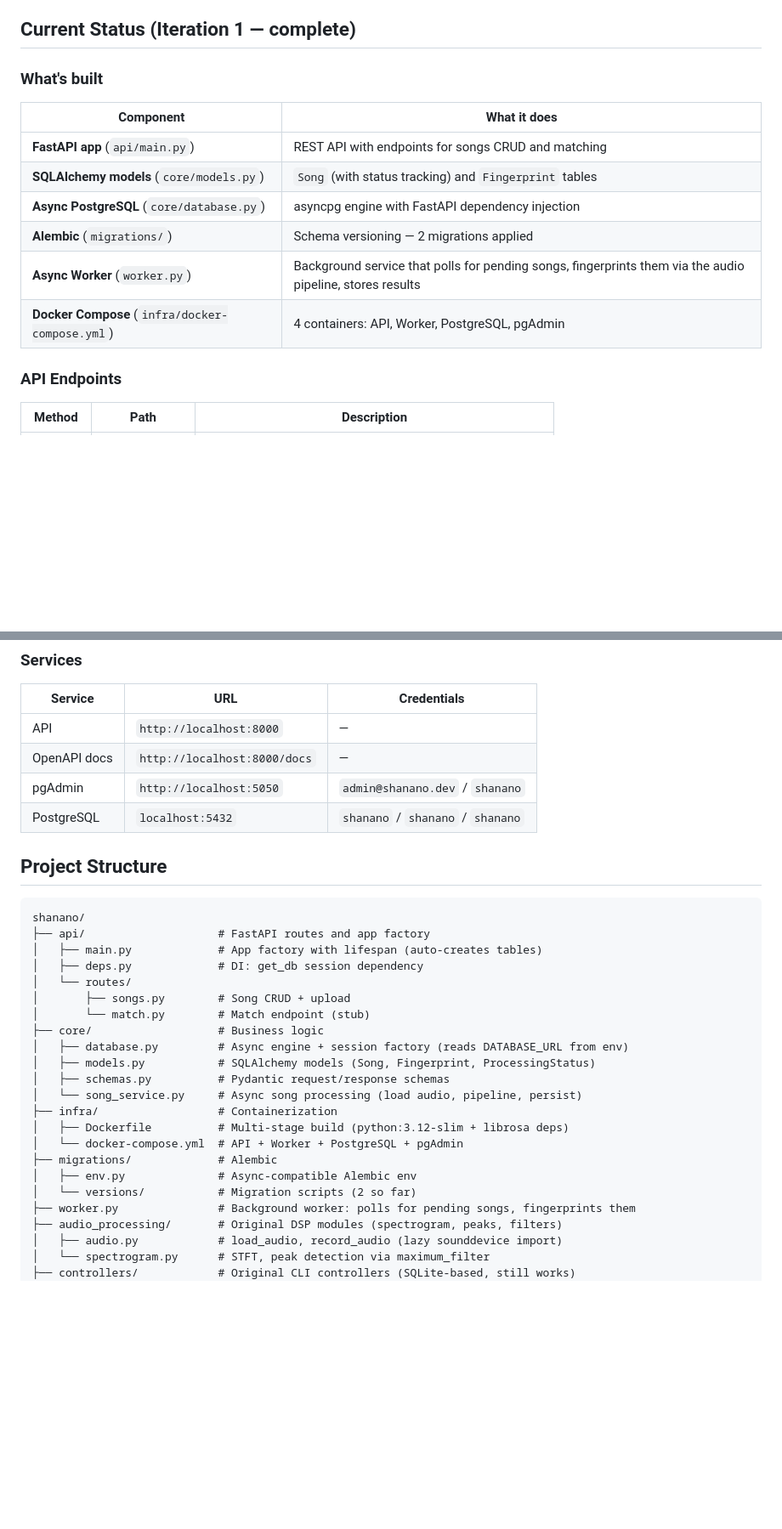
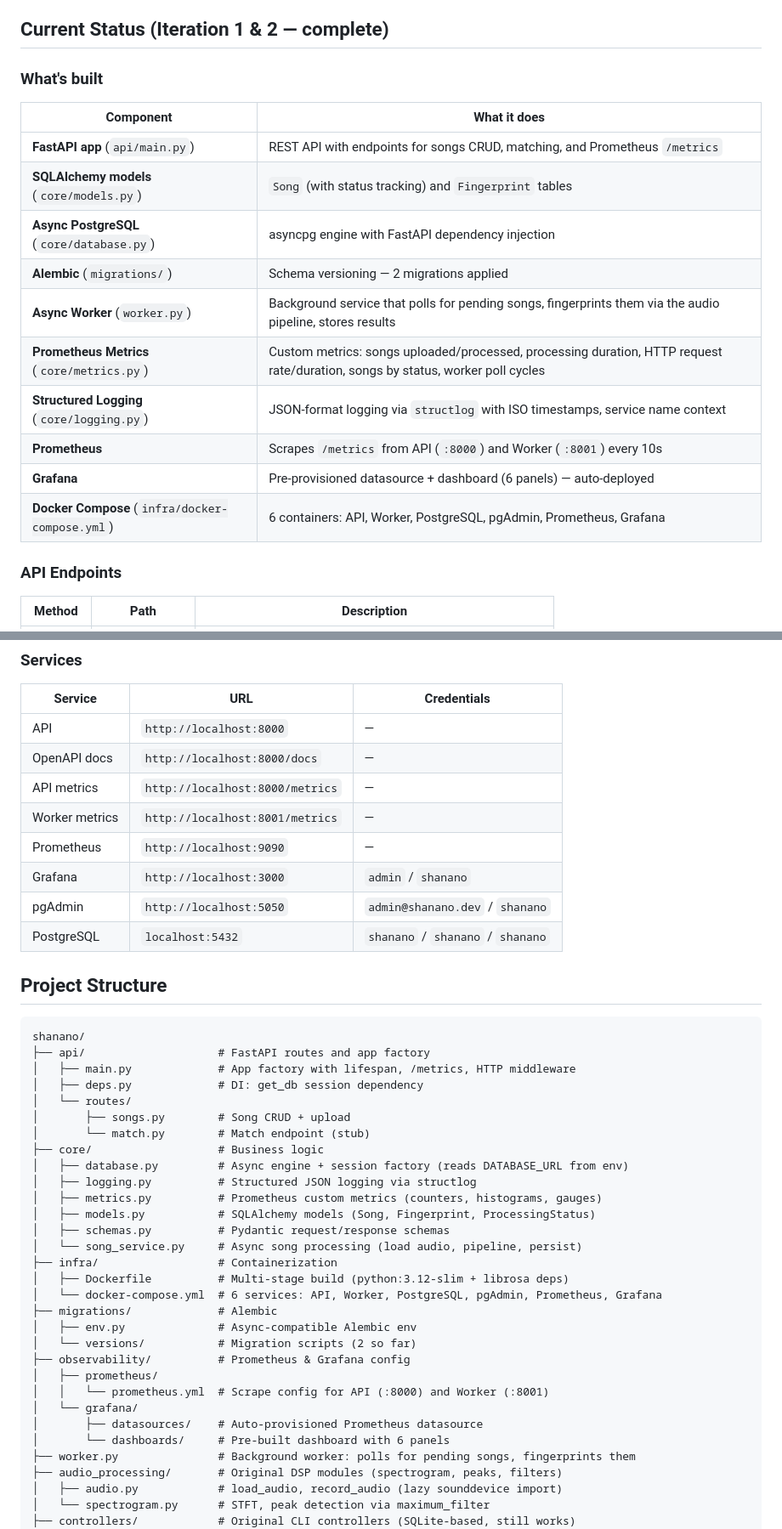
Before and after one commit to joaohluz/shanano, a Markdown page: README.md, 2 parts joined by grey strips. Shown at 85% size. Rendered like a GitHub page; blank space fills up the shorter version.

Commit message:
Update README with architecture diagram and Iteration 2 observability details

````diff
--- a/README.md
+++ b/README.md
@@ -13,18 +13,22 @@ The system processes audio through several steps:
 5. **Database Storage**: Store fingerprints with song metadata
 6. **Matching**: Compare query fingerprints against database to find matches (not yet wired)
 
-## Current Status (Iteration 1 — complete)
+## Current Status (Iteration 1 & 2 — complete)
 
 ### What's built
 
 | Component | What it does |
 |---|---|
-| **FastAPI app** (`api/main.py`) | REST API with endpoints for songs CRUD and matching |
+| **FastAPI app** (`api/main.py`) | REST API with endpoints for songs CRUD, matching, and Prometheus `/metrics` |
 | **SQLAlchemy models** (`core/models.py`) | `Song` (with status tracking) and `Fingerprint` tables |
 | **Async PostgreSQL** (`core/database.py`) | asyncpg engine with FastAPI dependency injection |
 | **Alembic** (`migrations/`) | Schema versioning — 2 migrations applied |
 | **Async Worker** (`worker.py`) | Background service that polls for pending songs, fingerprints them via the audio pipeline, stores results |
-| **Docker Compose** (`infra/docker-compose.yml`) | 4 containers: API, Worker, PostgreSQL, pgAdmin |
+| **Prometheus Metrics** (`core/metrics.py`) | Custom metrics: songs uploaded/processed, processing duration, HTTP request rate/duration, songs by status, worker poll cycles |
+| **Structured Logging** (`core/logging.py`) | JSON-format logging via `structlog` with ISO timestamps, service name context |
+| **Prometheus** | Scrapes `/metrics` from API (`:8000`) and Worker (`:8001`) every 10s |
+| **Grafana** | Pre-provisioned datasource + dashboard (6 panels) — auto-deployed |
+| **Docker Compose** (`infra/docker-compose.yml`) | 6 containers: API, Worker, PostgreSQL, pgAdmin, Prometheus, Grafana |
 
 ### API Endpoints
 
@@ -85,6 +124,10 @@ CI runs automatically via GitHub Actions on push/PR.
 |---|---|---|
 | API | `http://localhost:8000` | — |
 | OpenAPI docs | `http://localhost:8000/docs` | — |
+| API metrics | `http://localhost:8000/metrics` | — |
+| Worker metrics | `http://localhost:8001/metrics` | — |
+| Prometheus | `http://localhost:9090` | — |
+| Grafana | `http://localhost:3000` | `admin` / `shanano` |
 | pgAdmin | `http://localhost:5050` | `admin@shanano.dev` / `shanano` |
 | PostgreSQL | `localhost:5432` | `shanano` / `shanano` / `shanano` |
 
@@ -93,22 +136,30 @@ CI runs automatically via GitHub Actions on push/PR.
 ```
 shanano/
 ├── api/                    # FastAPI routes and app factory
-│   ├── main.py             # App factory with lifespan (auto-creates tables)
+│   ├── main.py             # App factory with lifespan, /metrics, HTTP middleware
 │   ├── deps.py             # DI: get_db session dependency
 │   └── routes/
 │       ├── songs.py        # Song CRUD + upload
 │       └── match.py        # Match endpoint (stub)
 ├── core/                   # Business logic
 │   ├── database.py         # Async engine + session factory (reads DATABASE_URL from env)
+│   ├── logging.py          # Structured JSON logging via structlog
+│   ├── metrics.py          # Prometheus custom metrics (counters, histograms, gauges)
 │   ├── models.py           # SQLAlchemy models (Song, Fingerprint, ProcessingStatus)
 │   ├── schemas.py          # Pydantic request/response schemas
 │   └── song_service.py     # Async song processing (load audio, pipeline, persist)
 ├── infra/                  # Containerization
 │   ├── Dockerfile          # Multi-stage build (python:3.12-slim + librosa deps)
-│   └── docker-compose.yml  # API + Worker + PostgreSQL + pgAdmin
+│   └── docker-compose.yml  # 6 services: API, Worker, PostgreSQL, pgAdmin, Prometheus, Grafana
 ├── migrations/             # Alembic
 │   ├── env.py              # Async-compatible Alembic env
 │   └── versions/           # Migration scripts (2 so far)
+├── observability/          # Prometheus & Grafana config
+│   ├── prometheus/
+│   │   └── prometheus.yml  # Scrape config for API (:8000) and Worker (:8001)
+│   └── grafana/
+│       ├── datasources/    # Auto-provisioned Prometheus datasource
+│       └── dashboards/     # Pre-built dashboard with 6 panels
 ├── worker.py               # Background worker: polls for pending songs, fingerprints them
 ├── audio_processing/       # Original DSP modules (spectrogram, peaks, filters)
 │   ├── audio.py            # load_audio, record_audio (lazy sounddevice import)
````
Also changed, not shown: other parts of README.md (+35 -0 lines).
